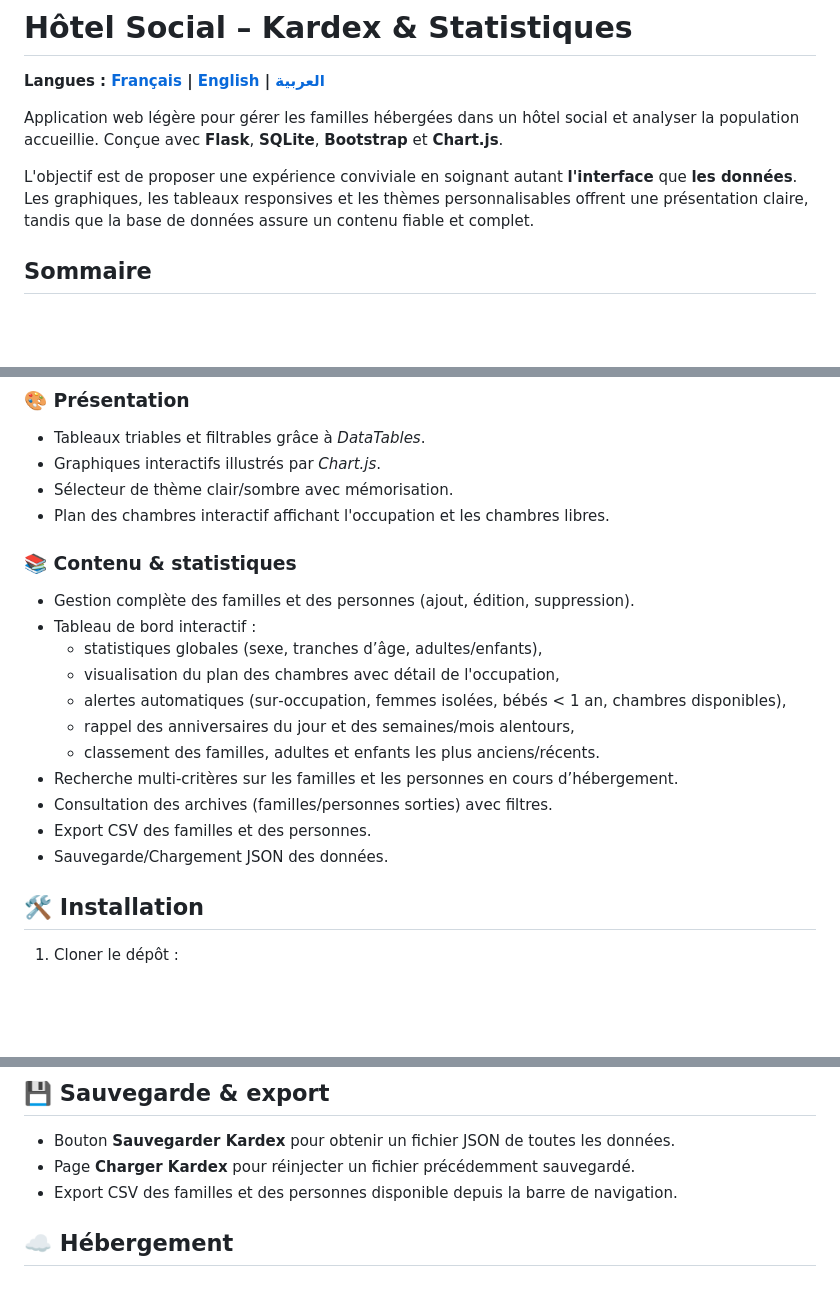
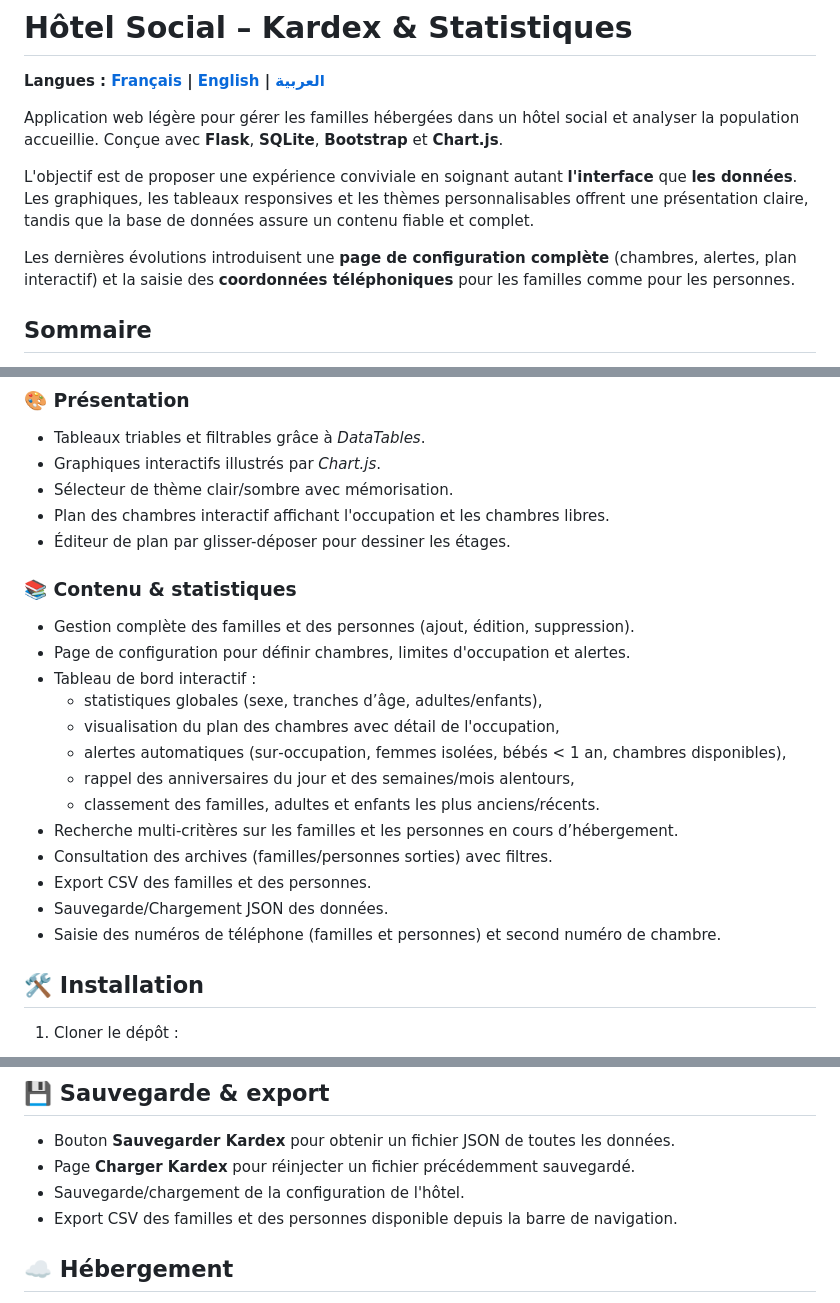
Before and after one commit to s00r1/hotel_stats, a Markdown page: README.md, 3 parts joined by grey strips. Rendered like a GitHub page; blank space fills up the shorter version.

```diff
--- a/README.md
+++ b/README.md
@@ -4,6 +4,8 @@
 Application web légère pour gérer les familles hébergées dans un hôtel social et analyser la population accueillie. Conçue avec **Flask**, **SQLite**, **Bootstrap** et **Chart.js**.
 
 L'objectif est de proposer une expérience conviviale en soignant autant **l'interface** que **les données**. Les graphiques, les tableaux responsives et les thèmes personnalisables offrent une présentation claire, tandis que la base de données assure un contenu fiable et complet.
+
+Les dernières évolutions introduisent une **page de configuration complète** (chambres, alertes, plan interactif) et la saisie des **coordonnées téléphoniques** pour les familles comme pour les personnes.
 
 ## Sommaire
 - [Fonctionnalités](#-fonctionnalités)
@@ -21,10 +23,12 @@ L'objectif est de proposer une expérience conviviale en soignant autant **l'int
 - Graphiques interactifs illustrés par *Chart.js*.
 - Sélecteur de thème clair/sombre avec mémorisation.
 - Plan des chambres interactif affichant l'occupation et les chambres libres.
+- Éditeur de plan par glisser-déposer pour dessiner les étages.
 
 ### 📚 Contenu & statistiques
 
 - Gestion complète des familles et des personnes (ajout, édition, suppression).
+- Page de configuration pour définir chambres, limites d'occupation et alertes.
 - Tableau de bord interactif :
   - statistiques globales (sexe, tranches d’âge, adultes/enfants),
   - visualisation du plan des chambres avec détail de l'occupation,
@@ -35,6 +39,7 @@ L'objectif est de proposer une expérience conviviale en soignant autant **l'int
 - Consultation des archives (familles/personnes sorties) avec filtres.
 - Export CSV des familles et des personnes.
 - Sauvegarde/Chargement JSON des données.
+- Saisie des numéros de téléphone (familles et personnes) et second numéro de chambre.
 
 ## 🛠️ Installation
 
@@ -77,6 +82,7 @@ Le site est accessible sur [http://127.0.0.1:5000](http://127.0.0.1:5000).
 
 - Bouton **Sauvegarder Kardex** pour obtenir un fichier JSON de toutes les données.
 - Page **Charger Kardex** pour réinjecter un fichier précédemment sauvegardé.
+- Sauvegarde/chargement de la configuration de l'hôtel.
 - Export CSV des familles et des personnes disponible depuis la barre de navigation.
 
 ## ☁️ Hébergement
```
Also changed, not shown: README.ar.md (+6 -0 lines), README.en.md (+6 -0 lines).
